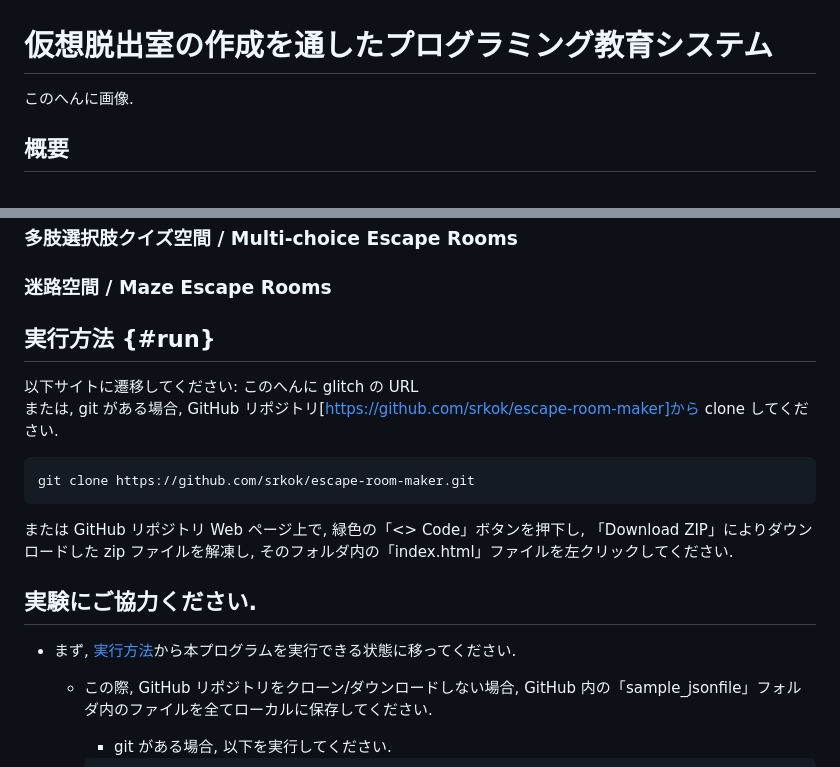
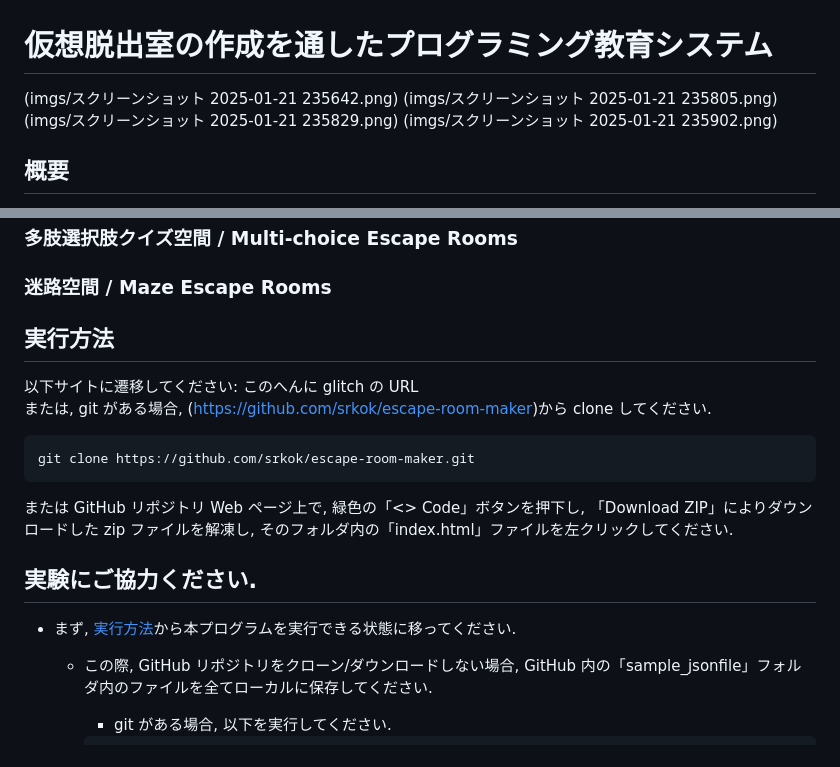
Before and after one commit to srkok/escape-room-maker, a Markdown page: README.md, 2 parts joined by grey strips. GitHub-like rendering.

````diff
--- a/README.md
+++ b/README.md
@@ -1,6 +1,9 @@
 # 仮想脱出室の作成を通したプログラミング教育システム
 
-このへんに画像.
+(imgs/スクリーンショット 2025-01-21 235642.png)
+(imgs/スクリーンショット 2025-01-21 235805.png)
+(imgs/スクリーンショット 2025-01-21 235829.png)
+(imgs/スクリーンショット 2025-01-21 235902.png)
 
 ## 概要
 
@@ -14,10 +17,10 @@
 
 ### 迷路空間 / Maze Escape Rooms
 
-## 実行方法 {#run}
+## 実行方法
 
 以下サイトに遷移してください: このへんに glitch の URL
-または, git がある場合, GitHub リポジトリ[https://github.com/srkok/escape-room-maker]から clone してください.
+または, git がある場合, (https://github.com/srkok/escape-room-maker)から clone してください.
 
 ```
 git clone https://github.com/srkok/escape-room-maker.git
````
Also changed, not shown: other parts of README.md (+2 -2 lines).
